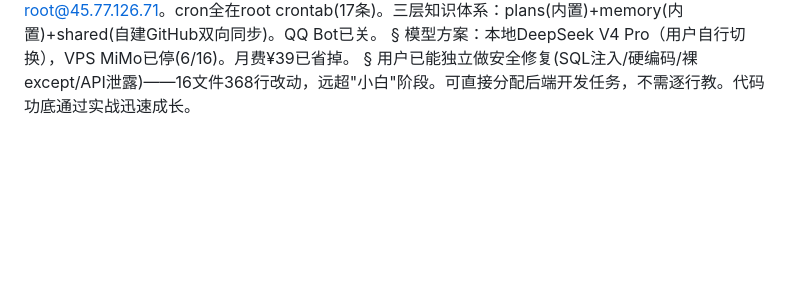
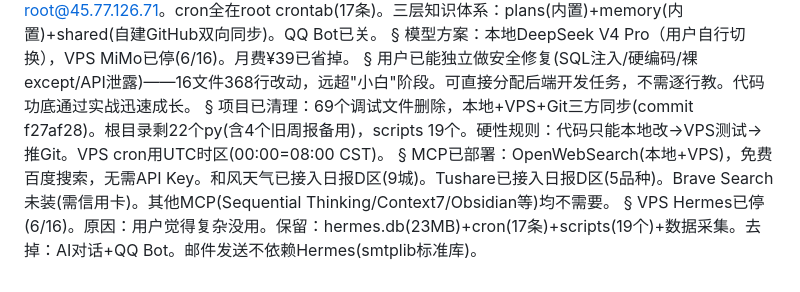
Before and after one commit to liuyuanlong3232-bit/macro-pipeline, a Markdown page: shared/memories/LOCAL_MEMORY.md, the part around the change. Rendered like a GitHub page; blank space fills up the shorter version.

Commit message:
shared: auto sync

```diff
--- a/shared/memories/LOCAL_MEMORY.md
+++ b/shared/memories/LOCAL_MEMORY.md
@@ -21,3 +21,9 @@ macro-futures-pipeline技能已更新v2.0.0：新增旧系统关停协议、天
 模型方案：本地DeepSeek V4 Pro（用户自行切换），VPS MiMo已停(6/16)。月费¥39已省掉。
 §
 用户已能独立做安全修复(SQL注入/硬编码/裸except/API泄露)——16文件368行改动，远超"小白"阶段。可直接分配后端开发任务，不需逐行教。代码功底通过实战迅速成长。
+§
+项目已清理：69个调试文件删除，本地+VPS+Git三方同步(commit f27af28)。根目录剩22个py(含4个旧周报备用)，scripts 19个。硬性规则：代码只能本地改→VPS测试→推Git。VPS cron用UTC时区(00:00=08:00 CST)。
+§
+MCP已部署：OpenWebSearch(本地+VPS)，免费百度搜索，无需API Key。和风天气已接入日报D区(9城)。Tushare已接入日报D区(5品种)。Brave Search未装(需信用卡)。其他MCP(Sequential Thinking/Context7/Obsidian等)均不需要。
+§
+VPS Hermes已停(6/16)。原因：用户觉得复杂没用。保留：hermes.db(23MB)+cron(17条)+scripts(19个)+数据采集。去掉：AI对话+QQ Bot。邮件发送不依赖Hermes(smtplib标准库)。
```
